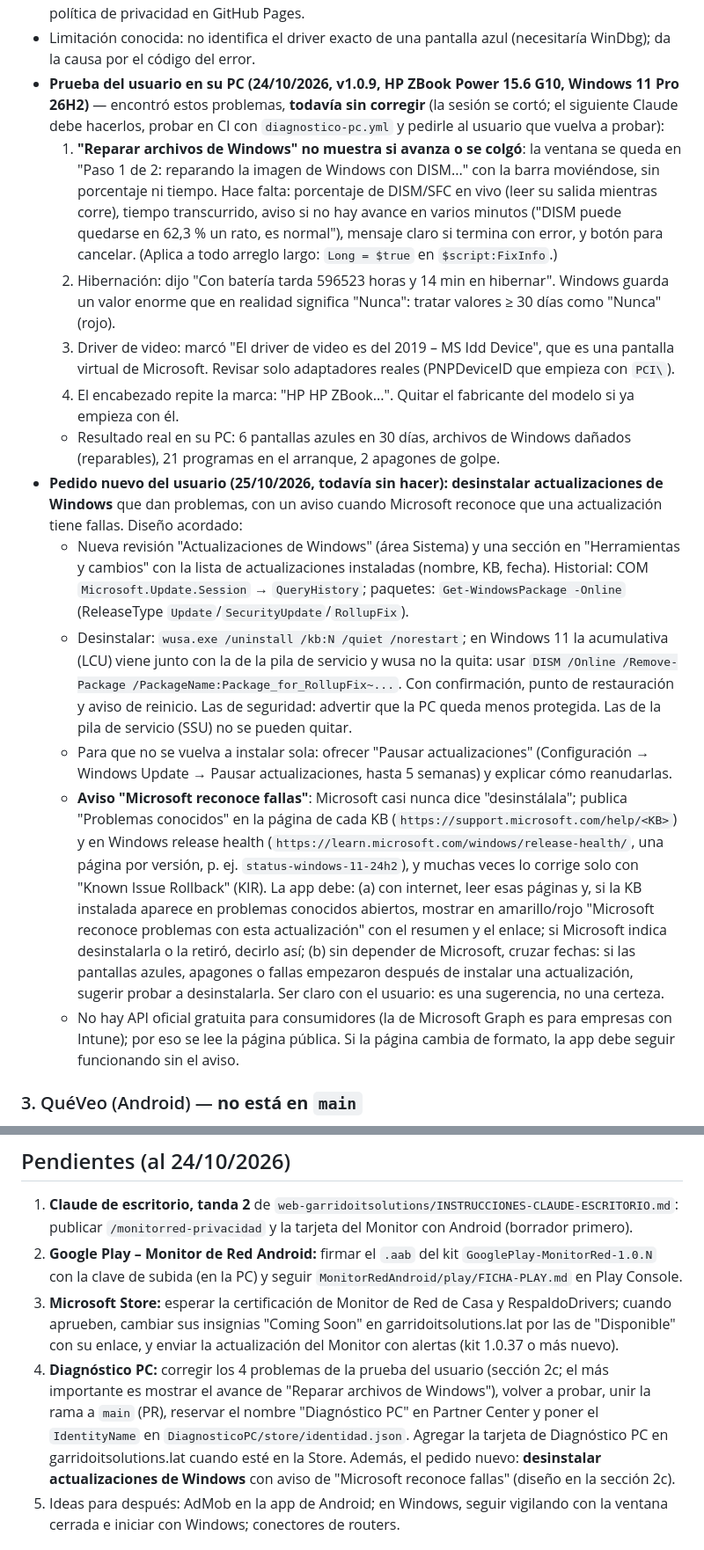
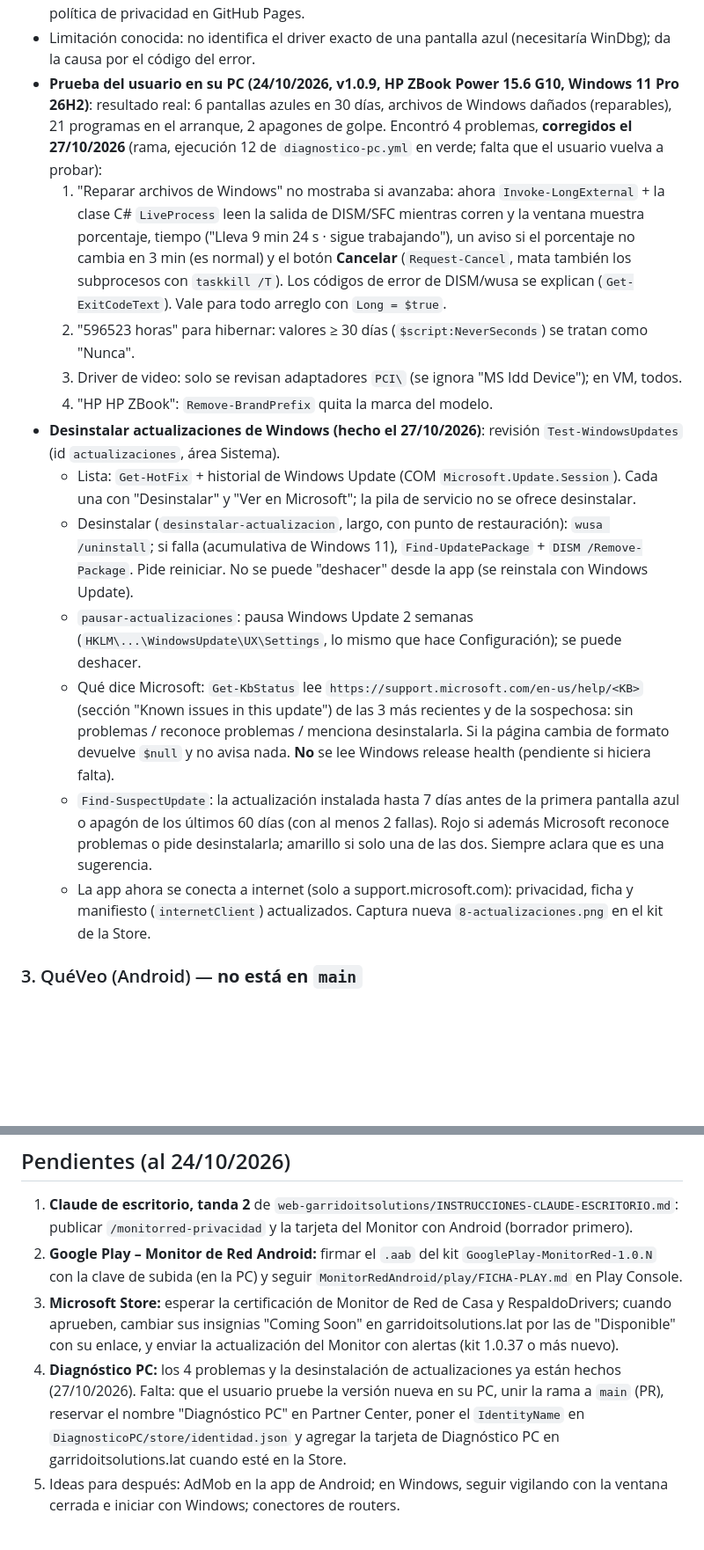
Before and after one commit to Patriciogg0815/Moda, a Markdown page: CLAUDE.md, 2 parts joined by grey strips. Shown at 88% size. Rendered like a GitHub page; blank space fills up the shorter version.

Commit message:
Memoria: Diagnóstico PC con los arreglos de la prueba del usuario y las actualizaciones de Windows
Co-Authored-By: Claude Opus 5.5 <noreply@anthropic.com>
Claude-Session: https://claude.ai/code/session_013oQkETDqLJxc8ozF76sWHc

```diff
--- a/CLAUDE.md
+++ b/CLAUDE.md
@@ -133,43 +133,36 @@ y tenía programas que no la dejaban suspender). Muestra cada revisión en rojo/
   unir la rama a `main` para que se publique la política de privacidad en GitHub Pages.
 - Limitación conocida: no identifica el driver exacto de una pantalla azul (necesitaría WinDbg); da la
   causa por el código del error.
-- **Prueba del usuario en su PC (24/10/2026, v1.0.9, HP ZBook Power 15.6 G10, Windows 11 Pro 26H2)** —
-  encontró estos problemas, **todavía sin corregir** (la sesión se cortó; el siguiente Claude debe hacerlos,
-  probar en CI con `diagnostico-pc.yml` y pedirle al usuario que vuelva a probar):
-  1. **"Reparar archivos de Windows" no muestra si avanza o se colgó**: la ventana se queda en "Paso 1 de 2:
-     reparando la imagen de Windows con DISM..." con la barra moviéndose, sin porcentaje ni tiempo. Hace
-     falta: porcentaje de DISM/SFC en vivo (leer su salida mientras corre), tiempo transcurrido, aviso si
-     no hay avance en varios minutos ("DISM puede quedarse en 62,3 % un rato, es normal"), mensaje claro si
-     termina con error, y botón para cancelar. (Aplica a todo arreglo largo: `Long = $true` en `$script:FixInfo`.)
-  2. Hibernación: dijo "Con batería tarda 596523 horas y 14 min en hibernar". Windows guarda un valor
-     enorme que en realidad significa "Nunca": tratar valores ≥ 30 días como "Nunca" (rojo).
-  3. Driver de video: marcó "El driver de video es del 2019 – MS Idd Device", que es una pantalla virtual
-     de Microsoft. Revisar solo adaptadores reales (PNPDeviceID que empieza con `PCI\`).
-  4. El encabezado repite la marca: "HP HP ZBook...". Quitar el fabricante del modelo si ya empieza con él.
-  - Resultado real en su PC: 6 pantallas azules en 30 días, archivos de Windows dañados (reparables),
-    21 programas en el arranque, 2 apagones de golpe.
-- **Pedido nuevo del usuario (25/10/2026, todavía sin hacer): desinstalar actualizaciones de Windows** que
-  dan problemas, con un aviso cuando Microsoft reconoce que una actualización tiene fallas. Diseño acordado:
-  - Nueva revisión "Actualizaciones de Windows" (área Sistema) y una sección en "Herramientas y cambios" con
-    la lista de actualizaciones instaladas (nombre, KB, fecha). Historial: COM `Microsoft.Update.Session` →
-    `QueryHistory`; paquetes: `Get-WindowsPackage -Online` (ReleaseType `Update`/`SecurityUpdate`/`RollupFix`).
-  - Desinstalar: `wusa.exe /uninstall /kb:N /quiet /norestart`; en Windows 11 la acumulativa (LCU) viene
-    junto con la de la pila de servicio y wusa no la quita: usar `DISM /Online /Remove-Package
-    /PackageName:Package_for_RollupFix~...`. Con confirmación, punto de restauración y aviso de reinicio. Las
-    de seguridad: advertir que la PC queda menos protegida. Las de la pila de servicio (SSU) no se pueden quitar.
-  - Para que no se vuelva a instalar sola: ofrecer "Pausar actualizaciones" (Configuración → Windows Update →
-    Pausar actualizaciones, hasta 5 semanas) y explicar cómo reanudarlas.
-  - **Aviso "Microsoft reconoce fallas"**: Microsoft casi nunca dice "desinstálala"; publica "Problemas
-    conocidos" en la página de cada KB (`https://support.microsoft.com/help/<KB>`) y en Windows release health
-    (`https://learn.microsoft.com/windows/release-health/`, una página por versión, p. ej.
-    `status-windows-11-24h2`), y muchas veces lo corrige solo con "Known Issue Rollback" (KIR). La app debe:
-    (a) con internet, leer esas páginas y, si la KB instalada aparece en problemas conocidos abiertos, mostrar
-    en amarillo/rojo "Microsoft reconoce problemas con esta actualización" con el resumen y el enlace; si
-    Microsoft indica desinstalarla o la retiró, decirlo así; (b) sin depender de Microsoft, cruzar fechas:
-    si las pantallas azules, apagones o fallas empezaron después de instalar una actualización, sugerir
-    probar a desinstalarla. Ser claro con el usuario: es una sugerencia, no una certeza.
-  - No hay API oficial gratuita para consumidores (la de Microsoft Graph es para empresas con Intune); por eso
-    se lee la página pública. Si la página cambia de formato, la app debe seguir funcionando sin el aviso.
+- **Prueba del usuario en su PC (24/10/2026, v1.0.9, HP ZBook Power 15.6 G10, Windows 11 Pro 26H2)**: resultado
+  real: 6 pantallas azules en 30 días, archivos de Windows dañados (reparables), 21 programas en el arranque,
+  2 apagones de golpe. Encontró 4 problemas, **corregidos el 27/10/2026** (rama, ejecución 12 de
+  `diagnostico-pc.yml` en verde; falta que el usuario vuelva a probar):
+  1. "Reparar archivos de Windows" no mostraba si avanzaba: ahora `Invoke-LongExternal` + la clase C#
+     `LiveProcess` leen la salida de DISM/SFC mientras corren y la ventana muestra porcentaje, tiempo
+     ("Lleva 9 min 24 s · sigue trabajando"), un aviso si el porcentaje no cambia en 3 min (es normal) y el
+     botón **Cancelar** (`Request-Cancel`, mata también los subprocesos con `taskkill /T`). Los códigos de
+     error de DISM/wusa se explican (`Get-ExitCodeText`). Vale para todo arreglo con `Long = $true`.
+  2. "596523 horas" para hibernar: valores ≥ 30 días (`$script:NeverSeconds`) se tratan como "Nunca".
+  3. Driver de video: solo se revisan adaptadores `PCI\` (se ignora "MS Idd Device"); en VM, todos.
+  4. "HP HP ZBook": `Remove-BrandPrefix` quita la marca del modelo.
+- **Desinstalar actualizaciones de Windows (hecho el 27/10/2026)**: revisión `Test-WindowsUpdates` (id
+  `actualizaciones`, área Sistema).
+  - Lista: `Get-HotFix` + historial de Windows Update (COM `Microsoft.Update.Session`). Cada una con
+    "Desinstalar" y "Ver en Microsoft"; la pila de servicio no se ofrece desinstalar.
+  - Desinstalar (`desinstalar-actualizacion`, largo, con punto de restauración): `wusa /uninstall`; si falla
+    (acumulativa de Windows 11), `Find-UpdatePackage` + `DISM /Remove-Package`. Pide reiniciar. No se puede
+    "deshacer" desde la app (se reinstala con Windows Update).
+  - `pausar-actualizaciones`: pausa Windows Update 2 semanas (`HKLM\...\WindowsUpdate\UX\Settings`,
+    lo mismo que hace Configuración); se puede deshacer.
+  - Qué dice Microsoft: `Get-KbStatus` lee `https://support.microsoft.com/en-us/help/<KB>` (sección "Known
+    issues in this update") de las 3 más recientes y de la sospechosa: sin problemas / reconoce problemas /
+    menciona desinstalarla. Si la página cambia de formato devuelve `$null` y no avisa nada. **No** se lee
+    Windows release health (pendiente si hiciera falta).
+  - `Find-SuspectUpdate`: la actualización instalada hasta 7 días antes de la primera pantalla azul o
+    apagón de los últimos 60 días (con al menos 2 fallas). Rojo si además Microsoft reconoce problemas o
+    pide desinstalarla; amarillo si solo una de las dos. Siempre aclara que es una sugerencia.
+  - La app ahora se conecta a internet (solo a support.microsoft.com): privacidad, ficha y manifiesto
+    (`internetClient`) actualizados. Captura nueva `8-actualizaciones.png` en el kit de la Store.
 
 ### 3. QuéVeo (Android) — **no está en `main`**
 
@@ -296,12 +289,10 @@ Ramas (al 24/10/2026): `main` tiene todo lo terminado; `claude/nifty-archimedes-
 3. **Microsoft Store:** esperar la certificación de Monitor de Red de Casa y RespaldoDrivers; cuando aprueben,
    cambiar sus insignias "Coming Soon" en garridoitsolutions.lat por las de "Disponible" con su enlace, y
    enviar la actualización del Monitor con alertas (kit 1.0.37 o más nuevo).
-4. **Diagnóstico PC:** corregir los 4 problemas de la prueba del usuario (sección 2c; el más importante es
-   mostrar el avance de "Reparar archivos de Windows"), volver a probar, unir la rama a `main` (PR), reservar
-   el nombre "Diagnóstico PC" en Partner Center y poner el `IdentityName` en `DiagnosticoPC/store/identidad.json`.
-   Agregar la tarjeta de Diagnóstico PC en garridoitsolutions.lat cuando esté en la Store.
-   Además, el pedido nuevo: **desinstalar actualizaciones de Windows** con aviso de "Microsoft reconoce fallas"
-   (diseño en la sección 2c).
+4. **Diagnóstico PC:** los 4 problemas y la desinstalación de actualizaciones ya están hechos (27/10/2026).
+   Falta: que el usuario pruebe la versión nueva en su PC, unir la rama a `main` (PR), reservar el nombre
+   "Diagnóstico PC" en Partner Center, poner el `IdentityName` en `DiagnosticoPC/store/identidad.json` y
+   agregar la tarjeta de Diagnóstico PC en garridoitsolutions.lat cuando esté en la Store.
 5. Ideas para después: AdMob en la app de Android; en Windows, seguir vigilando con la ventana cerrada e
    iniciar con Windows; conectores de routers.
 
```
Also changed, not shown: other parts of CLAUDE.md (+1 -1 lines).
